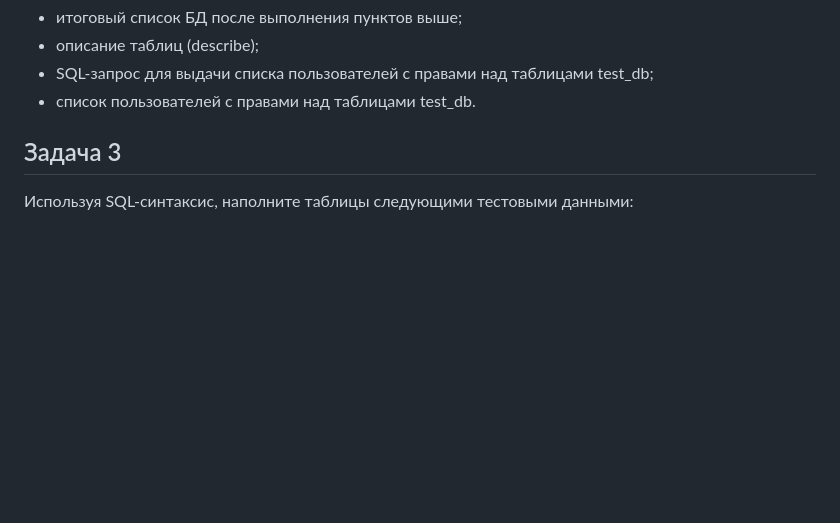
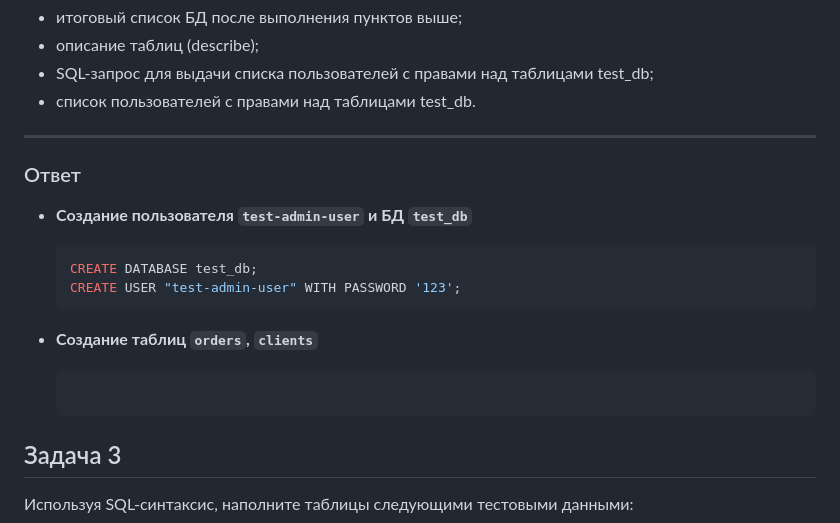
Before and after one commit to filipp761/Netology-DevOps, a Markdown page: 15-02.md, the part around the change. Rendered like a GitHub page; blank space fills up the shorter version.

````diff
--- a/15-02.md
+++ b/15-02.md
@@ -41,6 +41,19 @@
 - описание таблиц (describe);
 - SQL-запрос для выдачи списка пользователей с правами над таблицами test_db;
 - список пользователей с правами над таблицами test_db.
+____
+### Ответ
+
+* **Создание пользователя ```test-admin-user``` и БД ```test_db```**
+  ```sql
+  CREATE DATABASE test_db;
+  CREATE USER "test-admin-user" WITH PASSWORD '123';
+  ```
+
+* **Создание таблиц ```orders```, ```clients```**
+  ```sql
+
+  ```
 
 ## Задача 3
 
````
